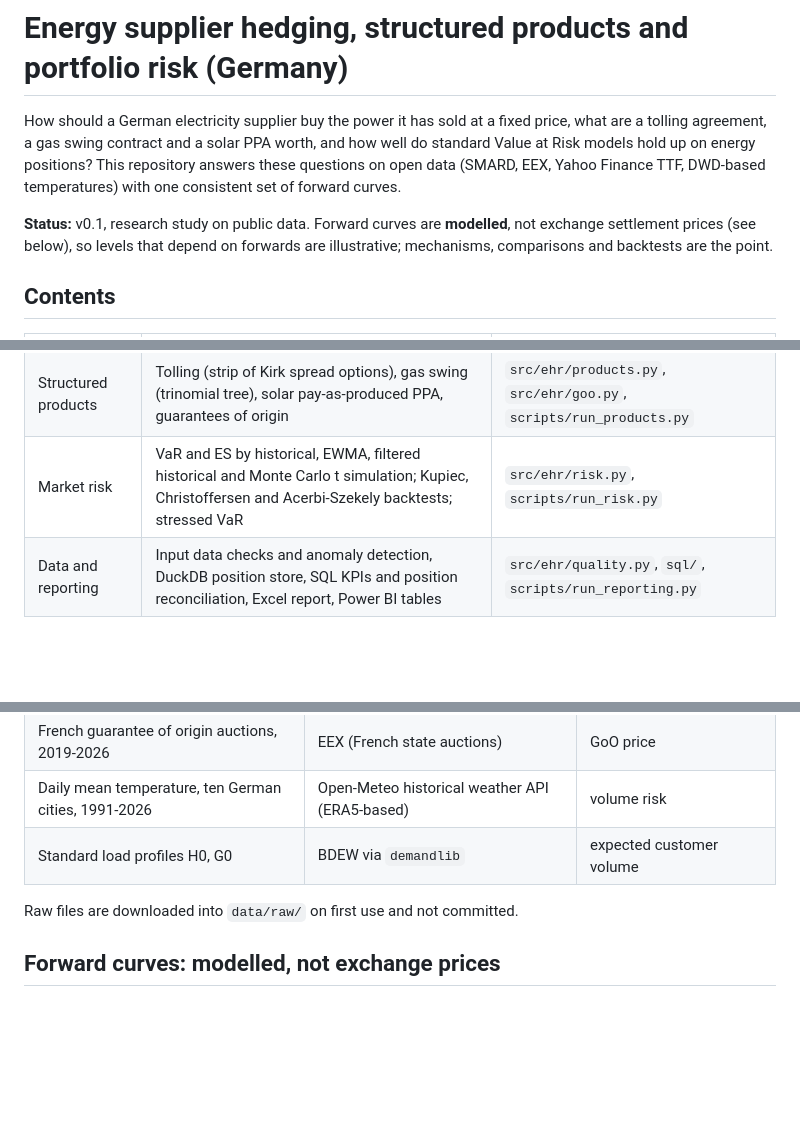
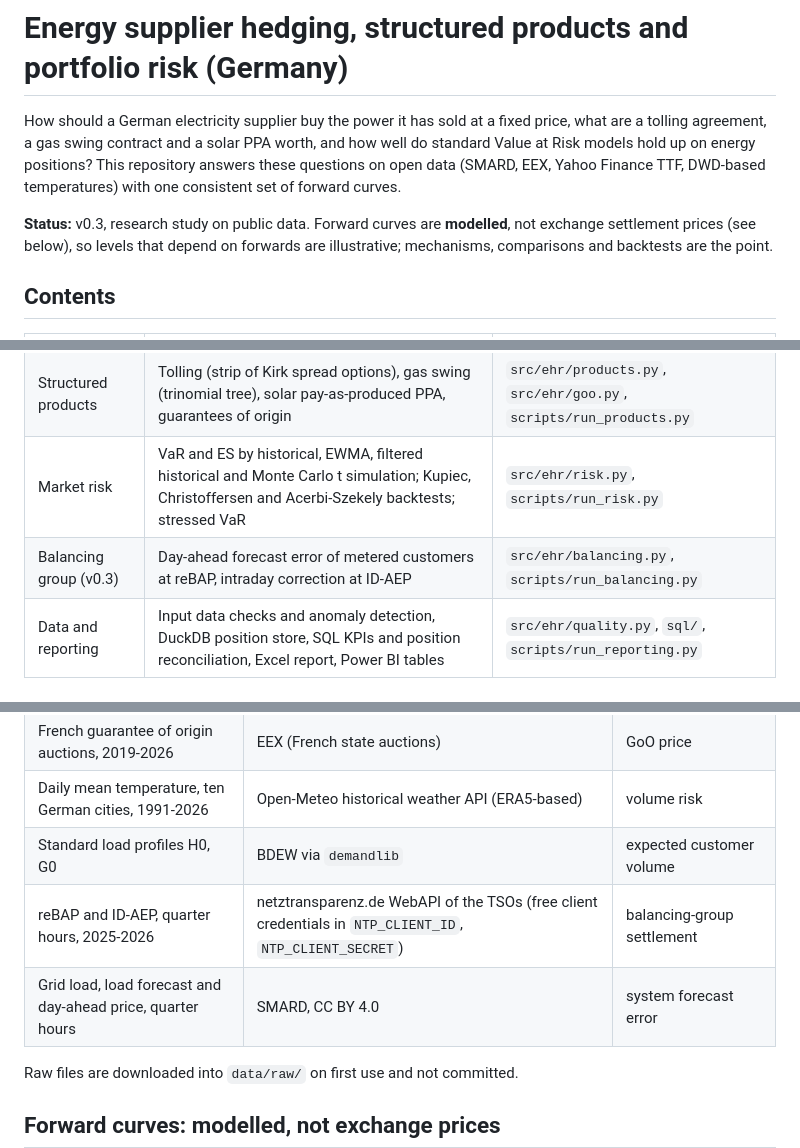
Before and after one commit to serikov-power-markets/energy-hedging-risk, a Markdown page: README.md, 3 parts joined by grey strips. Rendered like a GitHub page; blank space fills up the shorter version.

```diff
--- a/README.md
+++ b/README.md
@@ -5,7 +5,7 @@ tolling agreement, a gas swing contract and a solar PPA worth, and how well do s
 Risk models hold up on energy positions? This repository answers these questions on open data
 (SMARD, EEX, Yahoo Finance TTF, DWD-based temperatures) with one consistent set of forward curves.
 
-**Status:** v0.1, research study on public data. Forward curves are **modelled**, not exchange
+**Status:** v0.3, research study on public data. Forward curves are **modelled**, not exchange
 settlement prices (see below), so levels that depend on forwards are illustrative; mechanisms,
 comparisons and backtests are the point.
 
@@ -18,6 +18,7 @@ comparisons and backtests are the point.
 | Hedging programme | Five procurement strategies, hourly settlement of hedges and open position, P&L and P&L explain, 2021-2025 backtest | `src/ehr/hedging.py`, `scripts/run_backtest.py` |
 | Structured products | Tolling (strip of Kirk spread options), gas swing (trinomial tree), solar pay-as-produced PPA, guarantees of origin | `src/ehr/products.py`, `src/ehr/goo.py`, `scripts/run_products.py` |
 | Market risk | VaR and ES by historical, EWMA, filtered historical and Monte Carlo t simulation; Kupiec, Christoffersen and Acerbi-Szekely backtests; stressed VaR | `src/ehr/risk.py`, `scripts/run_risk.py` |
+| Balancing group (v0.3) | Day-ahead forecast error of metered customers at reBAP, intraday correction at ID-AEP | `src/ehr/balancing.py`, `scripts/run_balancing.py` |
 | Data and reporting | Input data checks and anomaly detection, DuckDB position store, SQL KPIs and position reconciliation, Excel report, Power BI tables | `src/ehr/quality.py`, `sql/`, `scripts/run_reporting.py` |
 
 ## Data
@@ -30,6 +31,8 @@ comparisons and backtests are the point.
 | French guarantee of origin auctions, 2019-2026 | EEX (French state auctions) | GoO price |
 | Daily mean temperature, ten German cities, 1991-2026 | Open-Meteo historical weather API (ERA5-based) | volume risk |
 | Standard load profiles H0, G0 | BDEW via `demandlib` | expected customer volume |
+| reBAP and ID-AEP, quarter hours, 2025-2026 | netztransparenz.de WebAPI of the TSOs (free client credentials in `NTP_CLIENT_ID`, `NTP_CLIENT_SECRET`) | balancing-group settlement |
+| Grid load, load forecast and day-ahead price, quarter hours | SMARD, CC BY 4.0 | system forecast error |
 
 Raw files are downloaded into `data/raw/` on first use and not committed.
 
```
Also changed, not shown: other parts of README.md (+55 -0 lines), figures/balancing.png (added), figures/balancing_de.png (added), 13 other files.
